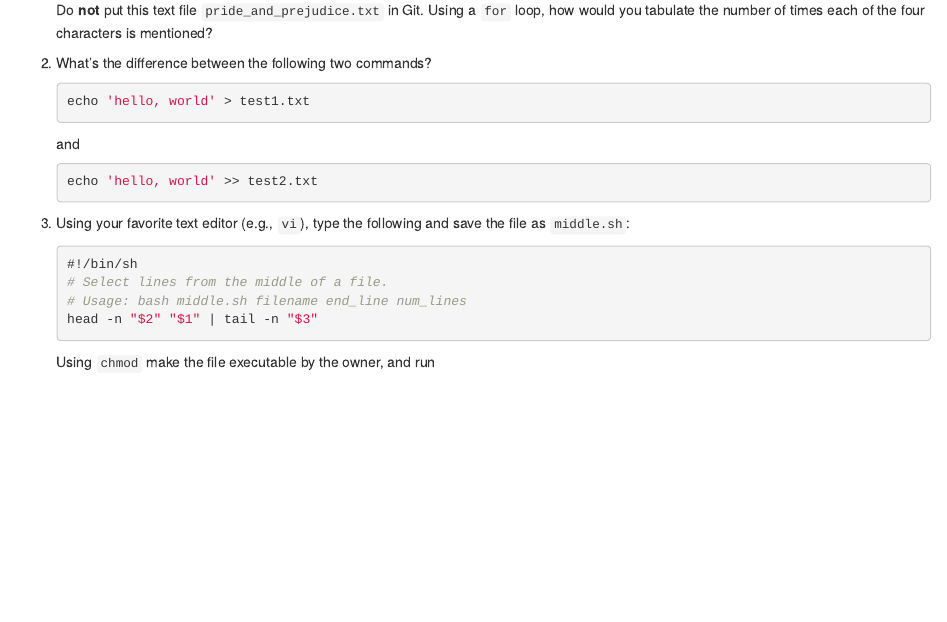
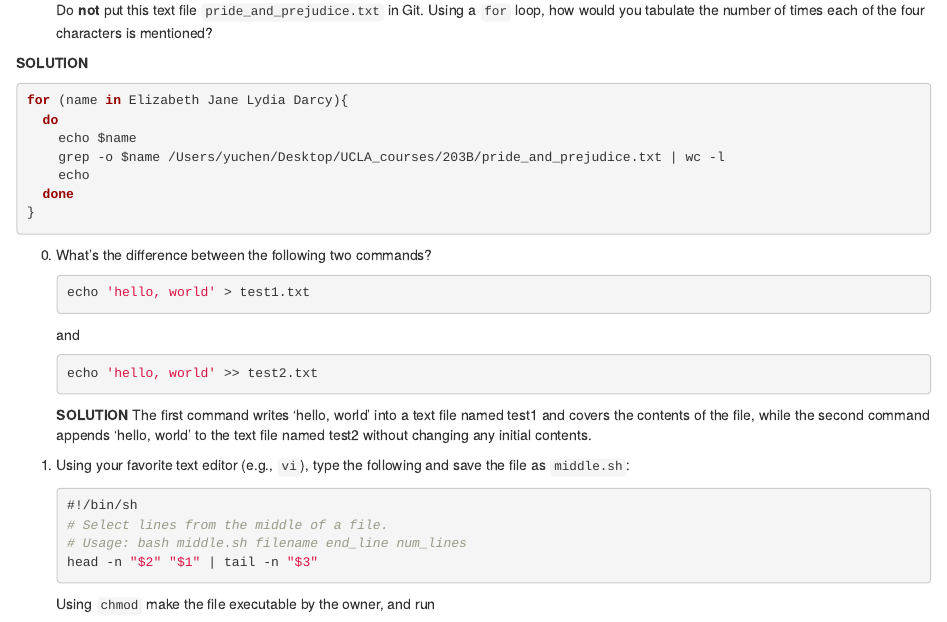
Before and after one commit to Grace-yu-chen/biostat-203b-2020-winter, an R Markdown document (hw1/hw1sol.Rmd): the page in a window 1100 px wide, from 4070 px down before the commit and from 4080 px down after it, so that both start at the same text. The pictures show the output file hw1/hw1sol.html that the author committed with the source, opened offline.

Commit message:
solutions of Q3 (1) and (2); still working on Q2 (4)

````diff
--- a/hw1/hw1sol.Rmd
+++ b/hw1/hw1sol.Rmd
@@ -63,6 +66,17 @@ Display the number of lines in each `csv` file.
     curl http://www.gutenberg.org/cache/epub/42671/pg42671.txt > pride_and_prejudice.txt
     ```
 Do **not** put this text file `pride_and_prejudice.txt` in Git. Using a `for` loop, how would you tabulate the number of times each of the four characters is mentioned?
+
+  **SOLUTION**
+  ```{bash, eval=FALSE}
+  for (name in Elizabeth Jane Lydia Darcy){
+    do
+      echo $name
+      grep -o $name /Users/yuchen/Desktop/UCLA_courses/203B/pride_and_prejudice.txt | wc -l
+      echo
+    done
+  }
+  ```
 
 0. What's the difference between the following two commands?
     ```{bash eval=FALSE}
@@ -72,6 +86,8 @@ Do **not** put this text file `pride_and_prejudice.txt` in Git. Using a `for` lo
     ```{bash eval=FALSE}
     echo 'hello, world' >> test2.txt
     ```
+  **SOLUTION**
+  The first command writes 'hello, world' into a text file named test1 and covers the contents of the file, while the second command appends 'hello, world' to the text file named test2 without changing any initial contents.
 
 0. Using your favorite text editor (e.g., `vi`), type the following and save the file as `middle.sh`:
     ```{bash eval=FALSE}
````
Also changed, not shown: hw1/hw1sol.html, hw1/hw1sol.Rmd (11 more changed lines).
